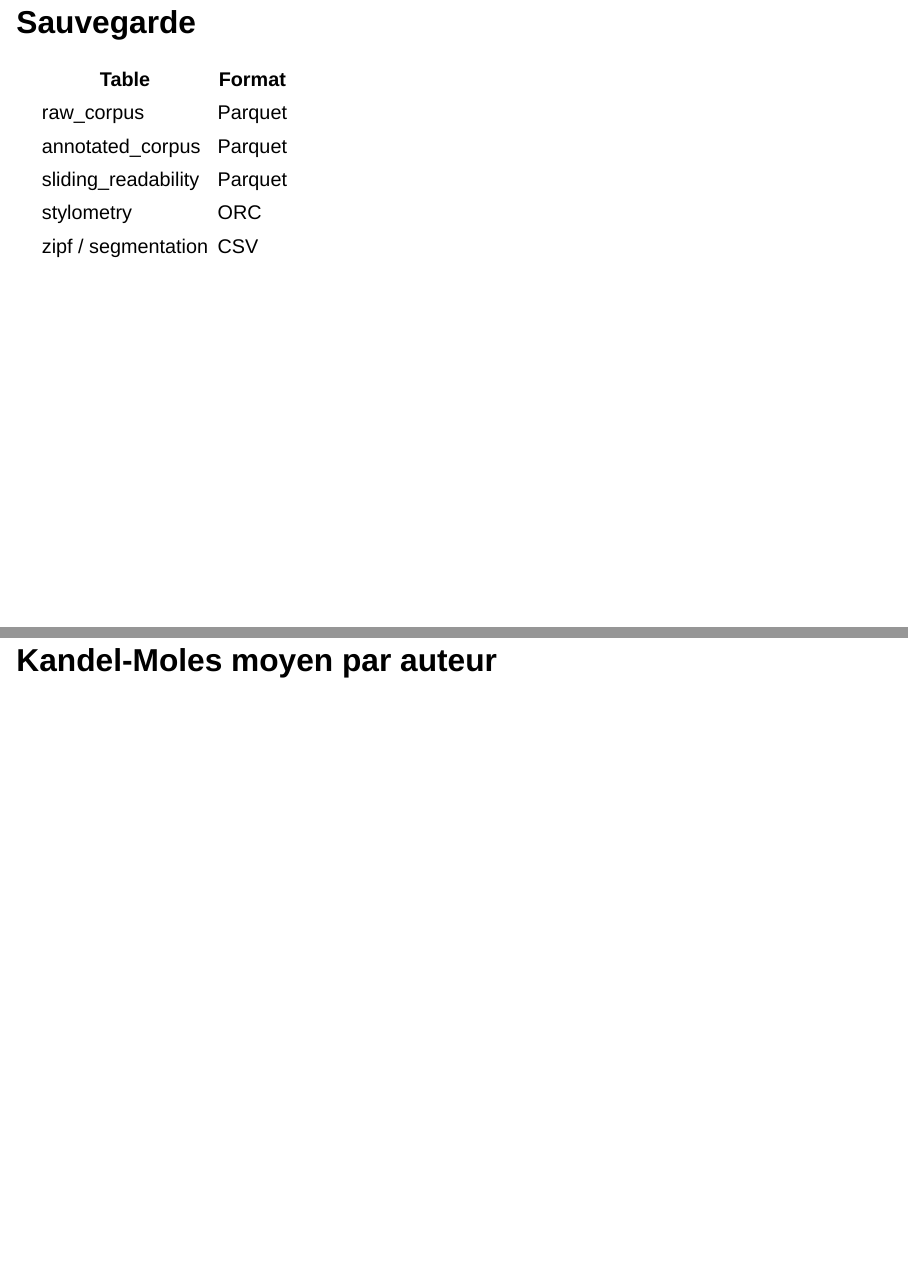
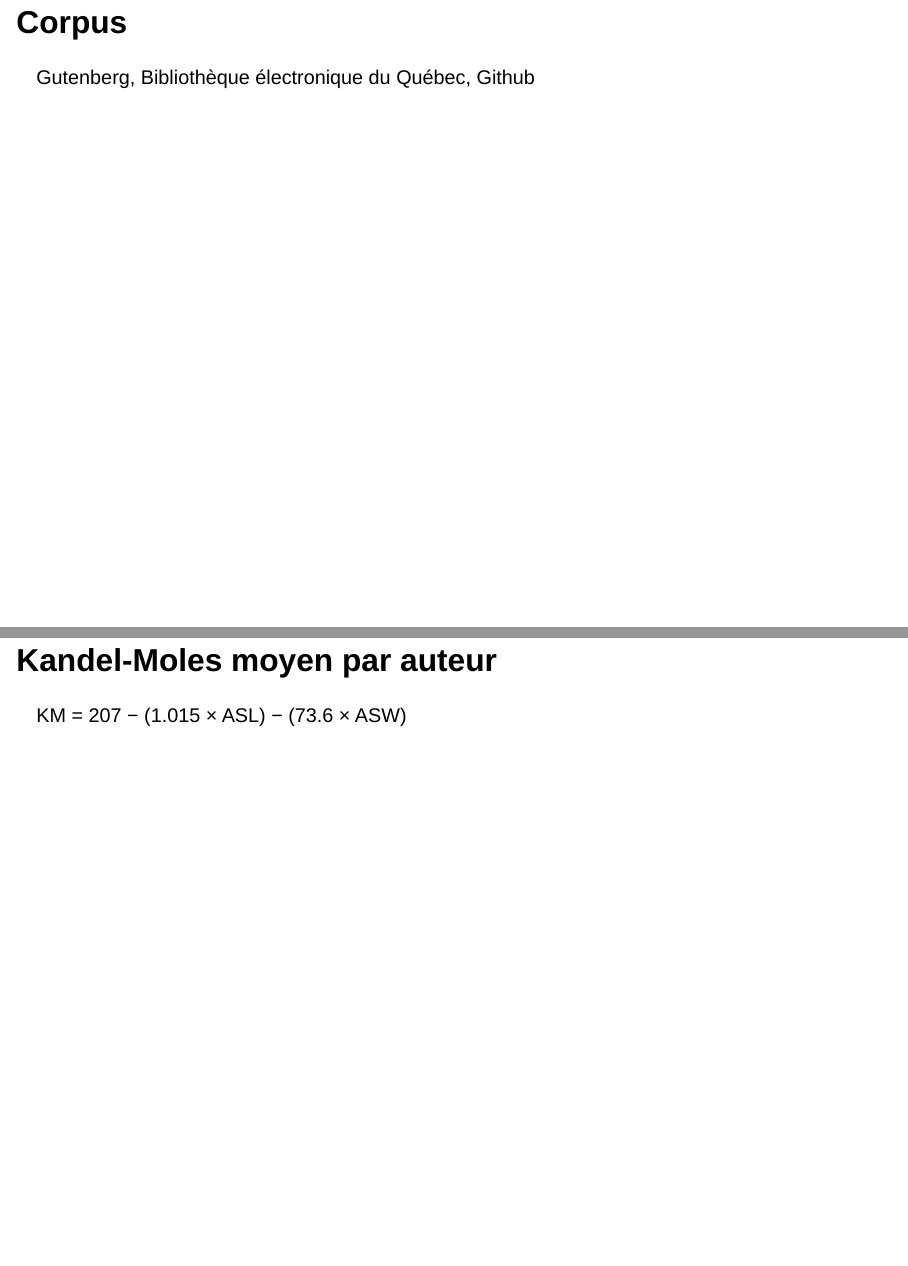
Before and after one commit to LOR75/Projet-techno-big-data, a Quarto document (slides.qmd): pages 2 and 3 of 9 before the commit and pages 2 and 4 of 10 after it, joined at a grey line. Rendered offline with R 4.5, knitr and Pandoc in place of Quarto, with nearby package versions; the code chunks are not run, so their results and figures are left out; drawn as Slidy slides in place of the format the file asks for.

Commit message:
ajout slides

````diff
--- a/slides.qmd
+++ b/slides.qmd
@@ -86,8 +86,9 @@ else:
         seg_pdf = df_annotated.groupby(["author","genre"])[seg_cols].mean().reset_index()
 ```
 
----
 ## Corpus
+
+Gutenberg, Bibliothèque électronique du Québec, Github
 
 ---
 
@@ -105,6 +106,8 @@ else:
 ---
 
 ## Kandel-Moles moyen par auteur
+
+KM = 207 − (1.015 × ASL) − (73.6 × ASW)
 
 ```{python}
 fig = px.bar(
````
